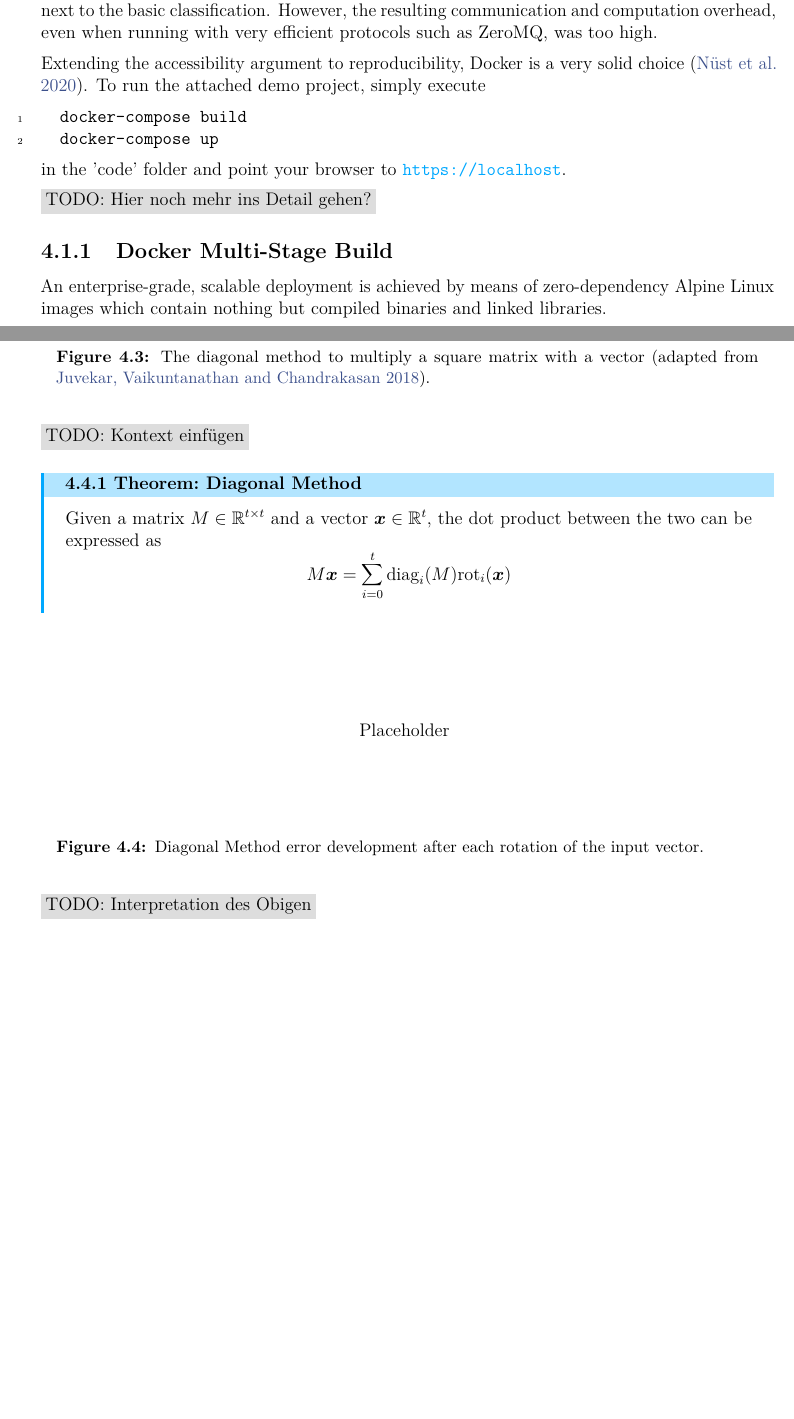
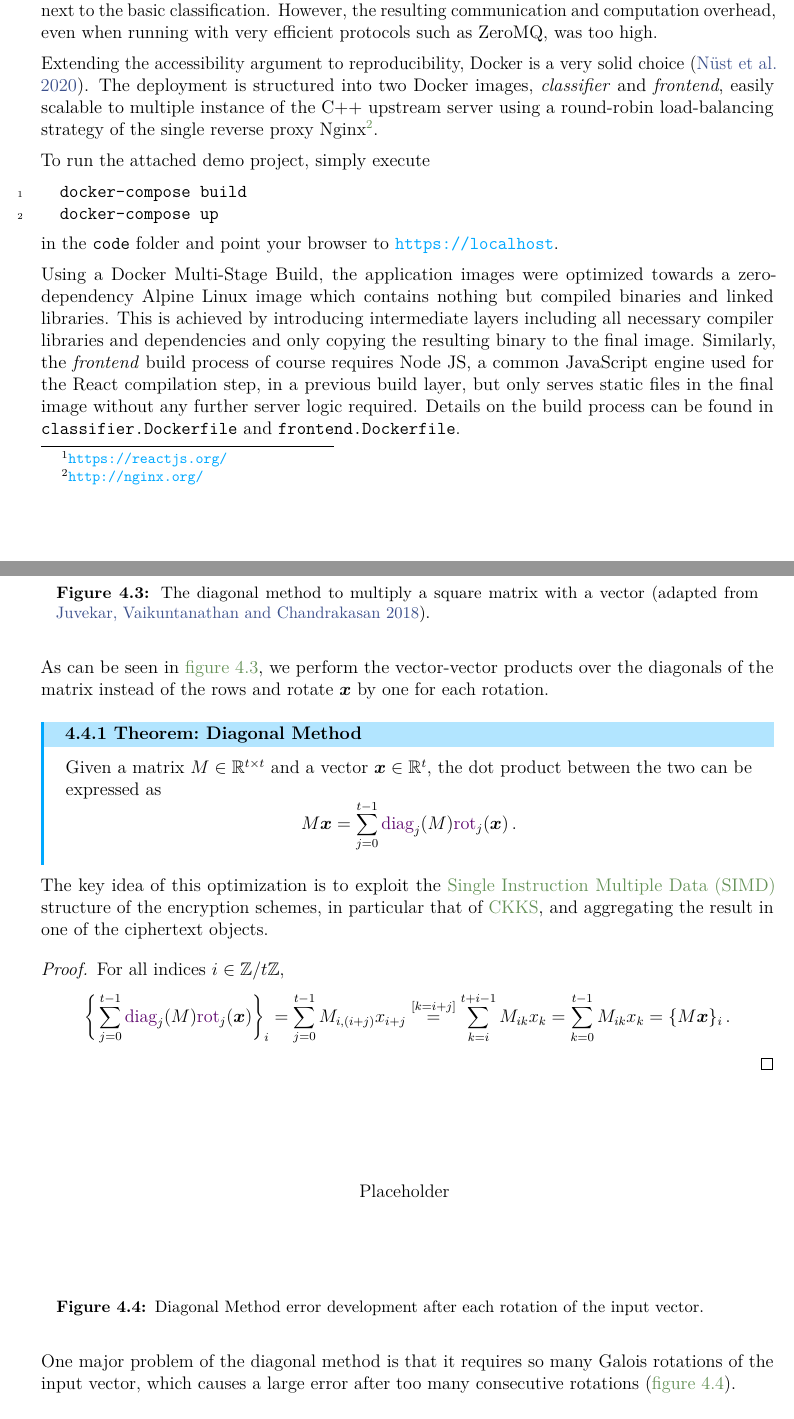
Before and after one commit to MrP01/BachelorsThesis, a LaTeX thesis (thesis/thesis.tex, which reads thesis/chapters/implementation.tex, thesis/macros.tex): two parts of pages 36 and 40 of 56, joined at a grey line, cut so that both start at the same text, the shorter picture padded with empty space. The pictures show the PDF file thesis/thesis.pdf that the author committed with the source.

Commit message:
prove the diagonal method and extend its description, adapt the demonstrated matmul code a bit

```diff
--- a/thesis/chapters/implementation.tex
+++ b/thesis/chapters/implementation.tex
@@ -10,18 +10,19 @@ In order to allow for more flexibility of the HTTP server, the initial approach
 However, the resulting communication and computation overhead, even when running with very efficient protocols such as ZeroMQ, was too high.
 
 Extending the accessibility argument to reproducibility, Docker is a very solid choice \parencite{using-docker-in-science}.
+The deployment is structured into two Docker images, \textit{classifier} and \textit{frontend}, easily scalable to multiple instance of the C++ upstream server using a round-robin load-balancing strategy of the single reverse proxy Nginx\footnote{\url{http://nginx.org/}}.
+
 To run the attached demo project, simply execute
 \begin{minted}{bash}
   docker-compose build
   docker-compose up
 \end{minted}
-in the 'code' folder and point your browser to \url{https://localhost}.
+in the \texttt{code} folder and point your browser to \url{https://localhost}.
 
-\todo{Hier noch mehr ins Detail gehen?}
-
-\subsection{Docker Multi-Stage Build}
-An enterprise-grade, scalable deployment is achieved by means of zero-dependency
-Alpine Linux images which contain nothing but compiled binaries and linked libraries.
+Using a Docker Multi-Stage Build, the application images were optimized towards a zero-dependency Alpine Linux image which contains nothing but compiled binaries and linked libraries.
+This is achieved by introducing intermediate layers including all necessary compiler libraries and dependencies and only copying the resulting binary to the final image.
+Similarly, the \textit{frontend} build process of course requires Node JS, a common JavaScript engine used for the React compilation step, in a previous build layer, but only serves static files in the final image without any further server logic required.
+Details on the build process can be found in \texttt{classifier.Dockerfile} and \texttt{frontend.Dockerfile}.
 
 \section{The MNIST dataset}
 The MNIST dataset of handwritten digits \parencite{mnist-original} contains 60,000 train and 10,000 test images with corresponding labels.
@@ -117,25 +120,37 @@ Accordingly, a natural (or rather, naïve) way to model this multiplication in \
 \label{subsec:non-square-matrices}
 The weight matrices in the given classification setting are by no means square, on the contrary their output dimension tends to be much lower than the input dimension as the goal is to reduce it from $28^2 = 784$ to $10$ overall.
 
-However, that also means one cannot directly apply the diagonal method as described in the proceedings above.
-This 'flaw' can be mitigated by a simple zero-padding approach in order to make the matrix square, filling in zeroes until the lower dimension reaches the higher one.
+However, that also means one cannot directly apply the na\"ive or diagonal methods for multiplication.
+This 'flaw' can be mitigated by a simple zero-padding approach in order to make the matrix square, filling in zeroes until the lower-sized dimension reaches the higher one.
 
 \subsection{The Diagonal Method}
 \begin{figure}[H]
   \centering
   \inputtikz{figures/generated/matmul-diagonal}
   \caption[Diagonal matrix multiplication method]{The diagonal method to multiply a square matrix with a vector (adapted from \cite{2018-gazelle}).}
+  \label{fig:diagonal-method}
 \end{figure}
 
-\todo{Kontext einfügen}
+As can be seen in \cref{fig:diagonal-method}, we perform the vector-vector products over the diagonals of the matrix instead of the rows and rotate $\vec{x}$ by one for each rotation.
 
 \begin{theorem}{Diagonal Method}{diagonal-method}
   Given a matrix $M \in \R^{t \times t}$ and a vector $\vec{x} \in \R^t$,
   the dot product between the two can be expressed as
   \begin{equation*}
-    M \vec{x} = \sum_{i=0}^t \diag_i(M) \rot_i(\vec{x})
+    M \vec{x} = \sum_{j=0}^{t-1} \diag_j(M) \rot_j(\vec{x}) \,.
   \end{equation*}
 \end{theorem}
+
+The key idea of this optimization is to exploit the \gls{simd} structure of the encryption schemes, in particular that of \gls{ckks}, and aggregating the result in one of the ciphertext objects.
+
+\begin{proof}
+  For all indices $i \in \Z/t\Z$,
+  $$\bigg\{\sum_{j=0}^{t-1} \diag_j(M) \rot_j(\vec{x})\bigg\}_i
+    = \sum_{j=0}^{t-1} M_{i,(i+j)} x_{i+j}
+    \overset{[k=i+j]}{=} \sum_{k=i}^{t+i-1} M_{ik} x_k
+    = \sum_{k=0}^{t-1} M_{ik} x_k
+    = \{M \vec{x}\}_i \,.$$
+\end{proof}
 
 \begin{figure}[H]
   \centering
@@ -145,7 +160,7 @@ This 'flaw' can be mitigated by a simple zero-padding approach in order to make
   \label{fig:rotation-error}
 \end{figure}
 
-\todo{Interpretation des Obigen}
+One major problem of the diagonal method is that it requires so many Galois rotations of the input vector, which causes a large error after too many consecutive rotations (\cref{fig:rotation-error}).
 
 \subsection{The Hybrid Method}
 \begin{figure}[H]
--- a/thesis/macros.tex
+++ b/thesis/macros.tex
@@ -31,6 +31,7 @@
 \newacronym{crt}{CRT}{Chinese Remainder Theorem}
 \newacronym{rns}{RNS}{Residue Number System}
 \newacronym{bsgs}{BSGS}{Babystep-Giantstep}
+\newacronym{simd}{SIMD}{Single Instruction Multiple Data}
 
 % \newcommand{\cpp}[1]{\mintinline{cpp}{#1}}
 \newcommand{\cpp}[1]{Placeholder}
```
Also changed, not shown: code/classifier/DenseLayer.cpp (+0 -1 lines), code/pyproject.toml (+1 -1 lines), thesis/chapters/results.tex (+2 -0 lines), thesis/figures/generated/taylor-relu.tex (+2 -2 lines), thesis/thesis.pdf, thesis/chapters/implementation.tex (37 more changed lines), 1 other file.
